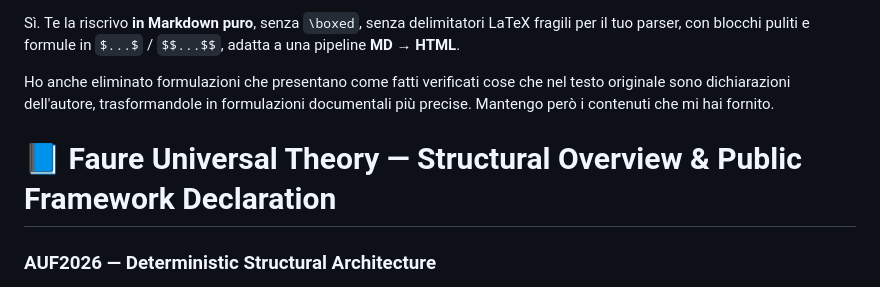
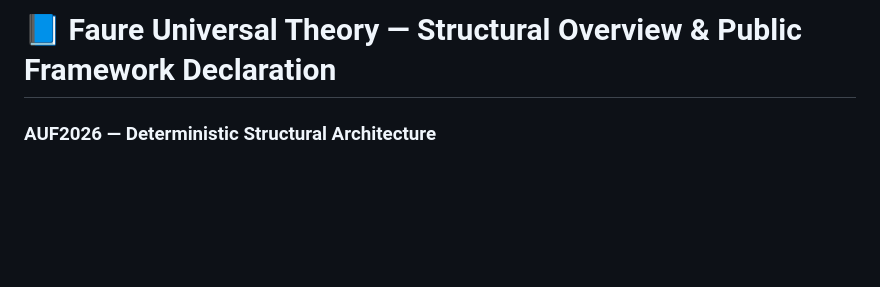
Before and after one commit to AUF2026/AUF2026.github.io, a Markdown page: docs/Faure Universal Theory — Structural Overview & Public Framework Declaration.md, the part around the change. Rendered like a GitHub page; blank space fills up the shorter version.

Commit message:
Update document structure and formatting
Revised document to use pure Markdown format and clarified author statements.

```diff
--- a/docs/Faure Universal Theory — Structural Overview & Public Framework Declaration.md
+++ b/docs/Faure Universal Theory — Structural Overview & Public Framework Declaration.md
@@ -1,8 +1,4 @@
-Sì. Te la riscrivo **in Markdown puro**, senza `\boxed`, senza delimitatori LaTeX fragili per il tuo parser, con blocchi puliti e formule in `$...$` / `$$...$$`, adatta a una pipeline **MD → HTML**.
-
- Ho anche eliminato formulazioni che presentano come fatti verificati cose che nel testo originale sono dichiarazioni dell'autore, trasformandole in formulazioni documentali più precise. Mantengo però i contenuti che mi hai fornito.
-
- # 📘 Faure Universal Theory — Structural Overview & Public Framework Declaration
+# 📘 Faure Universal Theory — Structural Overview & Public Framework Declaration
 
  ### AUF2026 — Deterministic Structural Architecture
 
```
